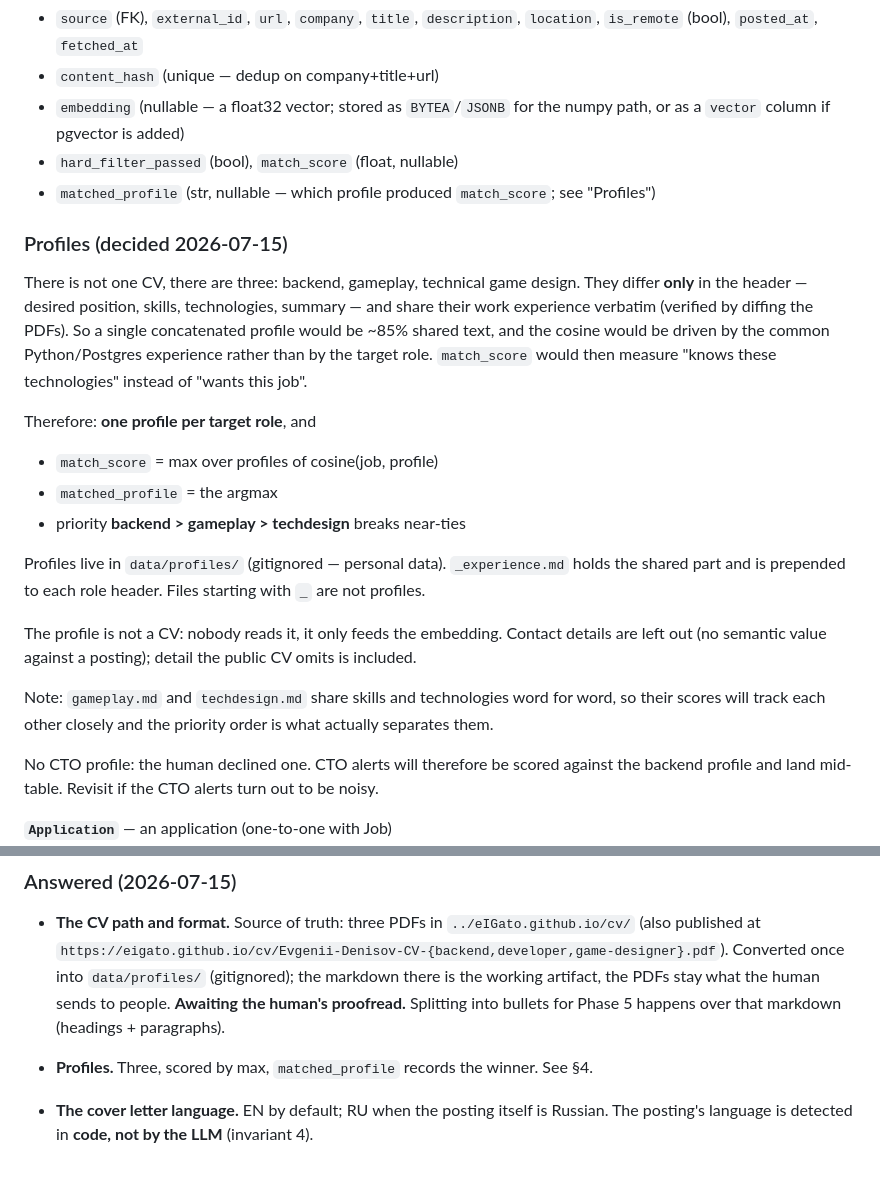
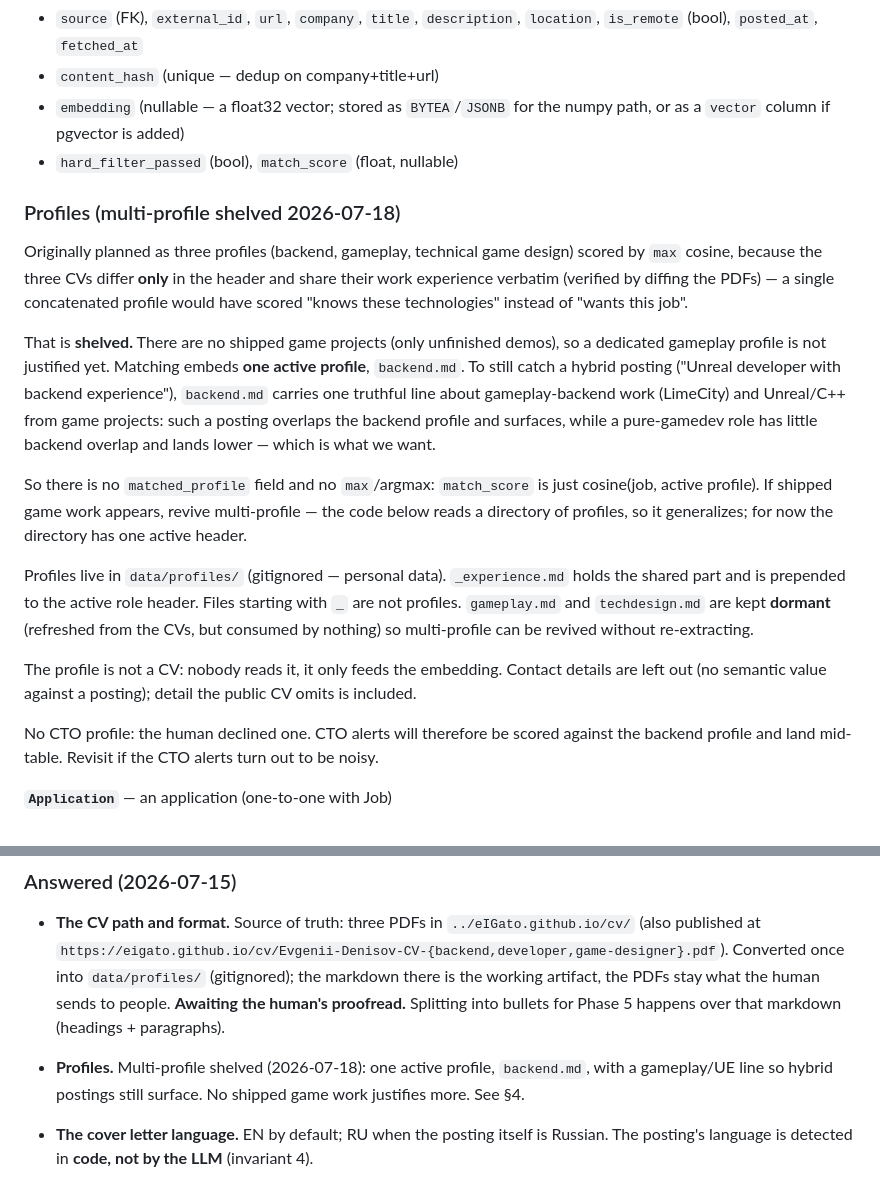
Before and after one commit to eIGato/job-funnel, a Markdown page: PLAN.md, 2 parts joined by grey strips. GitHub-like rendering.

Commit message:
Shelve multi-profile: one active backend profile, refreshed from the CVs
The three CVs now differ only in the header, so the max-over-profiles design
lost its justification once there is no shipped game work to score. Matching
embeds a single active profile (backend.md), which carries one truthful
gameplay/UE line so a hybrid "Unreal dev with backend experience" posting still
surfaces. No matched_profile field, no argmax. gameplay.md/techdesign.md stay
dormant on disk so multi-profile can be revived without re-extracting.

Co-Authored-By: Claude Opus 4.8 <noreply@anthropic.com>

```diff
--- a/PLAN.md
+++ b/PLAN.md
@@ -93,31 +93,33 @@ scheduler lives on the host: `docker compose run --rm app uv run funnel run-funn
 - `embedding` (nullable — a float32 vector; stored as `BYTEA`/`JSONB` for the numpy path,
   or as a `vector` column if pgvector is added)
 - `hard_filter_passed` (bool), `match_score` (float, nullable)
-- `matched_profile` (str, nullable — which profile produced `match_score`; see "Profiles")
 
-### Profiles (decided 2026-07-15)
+### Profiles (multi-profile shelved 2026-07-18)
 
-There is not one CV, there are three: backend, gameplay, technical game design. They differ
-**only** in the header — desired position, skills, technologies, summary — and share their
-work experience verbatim (verified by diffing the PDFs). So a single concatenated profile
-would be ~85% shared text, and the cosine would be driven by the common Python/Postgres
-experience rather than by the target role. `match_score` would then measure "knows these
-technologies" instead of "wants this job".
+Originally planned as three profiles (backend, gameplay, technical game design) scored by
+`max` cosine, because the three CVs differ **only** in the header and share their work
+experience verbatim (verified by diffing the PDFs) — a single concatenated profile would have
+scored "knows these technologies" instead of "wants this job".
 
-Therefore: **one profile per target role**, and
+That is **shelved.** There are no shipped game projects (only unfinished demos), so a
+dedicated gameplay profile is not justified yet. Matching embeds **one active profile**,
+`backend.md`. To still catch a hybrid posting ("Unreal developer with backend experience"),
+`backend.md` carries one truthful line about gameplay-backend work (LimeCity) and Unreal/C++
+from game projects: such a posting overlaps the backend profile and surfaces, while a
+pure-gamedev role has little backend overlap and lands lower — which is what we want.
 
-- `match_score` = max over profiles of cosine(job, profile)
-- `matched_profile` = the argmax
-- priority **backend > gameplay > techdesign** breaks near-ties
+So there is no `matched_profile` field and no `max`/argmax: `match_score` is just
+cosine(job, active profile). If shipped game work appears, revive multi-profile — the code
+below reads a directory of profiles, so it generalizes; for now the directory has one active
+header.
 
 Profiles live in `data/profiles/` (gitignored — personal data). `_experience.md` holds the
-shared part and is prepended to each role header. Files starting with `_` are not profiles.
+shared part and is prepended to the active role header. Files starting with `_` are not
+profiles. `gameplay.md` and `techdesign.md` are kept **dormant** (refreshed from the CVs, but
+consumed by nothing) so multi-profile can be revived without re-extracting.
 
 The profile is not a CV: nobody reads it, it only feeds the embedding. Contact details are
 left out (no semantic value against a posting); detail the public CV omits is included.
-
-Note: `gameplay.md` and `techdesign.md` share skills and technologies word for word, so their
-scores will track each other closely and the priority order is what actually separates them.
 
 No CTO profile: the human declined one. CTO alerts will therefore be scored against the
 backend profile and land mid-table. Revisit if the CTO alerts turn out to be noisy.
@@ -293,7 +295,8 @@ trick as "chat with your PDF", except the retrieval is over CV bullets.
   Converted once into `data/profiles/` (gitignored); the markdown there is the working
   artifact, the PDFs stay what the human sends to people. **Awaiting the human's proofread.**
   Splitting into bullets for Phase 5 happens over that markdown (headings + paragraphs).
-- **Profiles.** Three, scored by max, `matched_profile` records the winner. See §4.
+- **Profiles.** Multi-profile shelved (2026-07-18): one active profile, `backend.md`, with a
+  gameplay/UE line so hybrid postings still surface. No shipped game work justifies more. See §4.
 - **The cover letter language.** EN by default; RU when the posting itself is Russian. The
   posting's language is detected in **code, not by the LLM** (invariant 4).
 - **The embedding model.** Follows from the above: `intfloat/multilingual-e5-small`, since
```
Also changed, not shown: CLAUDE.md (+6 -5 lines).
